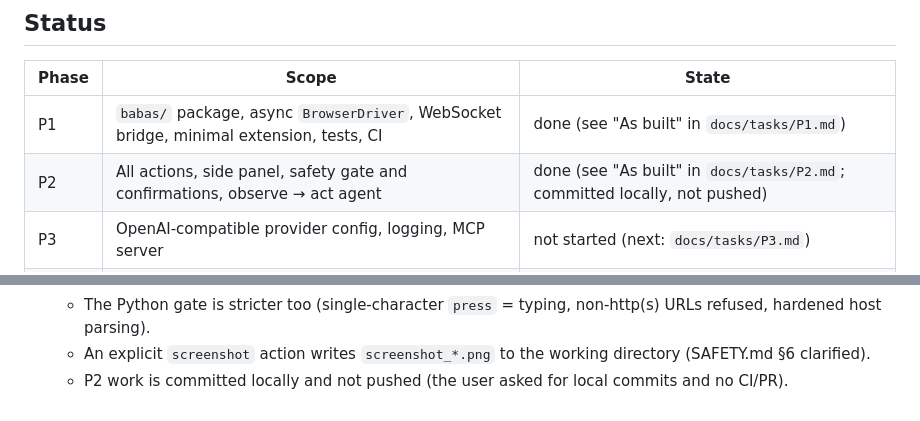
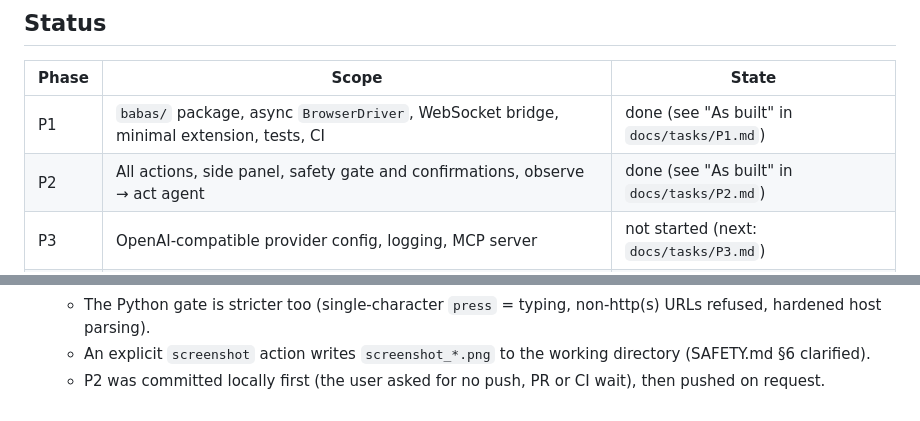
Before and after one commit to charlyguz/babas-beta, a Markdown page: CLAUDE.md, 2 parts joined by grey strips. Drawn GitHub-style.

```diff
--- a/CLAUDE.md
+++ b/CLAUDE.md
@@ -40,7 +40,7 @@ brain, and expose it over MCP. The roadmap is `docs/PLAN.md`.
 | Phase | Scope | State |
 |---|---|---|
 | P1 | `babas/` package, async `BrowserDriver`, WebSocket bridge, minimal extension, tests, CI | done (see "As built" in `docs/tasks/P1.md`) |
-| P2 | All actions, side panel, safety gate and confirmations, observe → act agent | done (see "As built" in `docs/tasks/P2.md`; committed locally, not pushed) |
+| P2 | All actions, side panel, safety gate and confirmations, observe → act agent | done (see "As built" in `docs/tasks/P2.md`) |
 | P3 | OpenAI-compatible provider config, logging, MCP server | not started (next: `docs/tasks/P3.md`) |
 | P4 | Spanish assistant prompt, 2 real flows, README + GIF, MIT license | not started |
 
@@ -203,4 +203,4 @@ Set `chrome.storage.local.bridgePort` from the service worker to point it at a t
     injective digests, allowlist exemptions only for tab.info/switch/close/new-without-url, `<=50` pending UI requests.
   - The Python gate is stricter too (single-character `press` = typing, non-http(s) URLs refused, hardened host parsing).
   - An explicit `screenshot` action writes `screenshot_*.png` to the working directory (SAFETY.md §6 clarified).
-  - P2 work is committed locally and not pushed (the user asked for local commits and no CI/PR).
+  - P2 was committed locally first (the user asked for no push, PR or CI wait), then pushed on request.
```
Also changed, not shown: docs/PLAN.md (+1 -1 lines).
